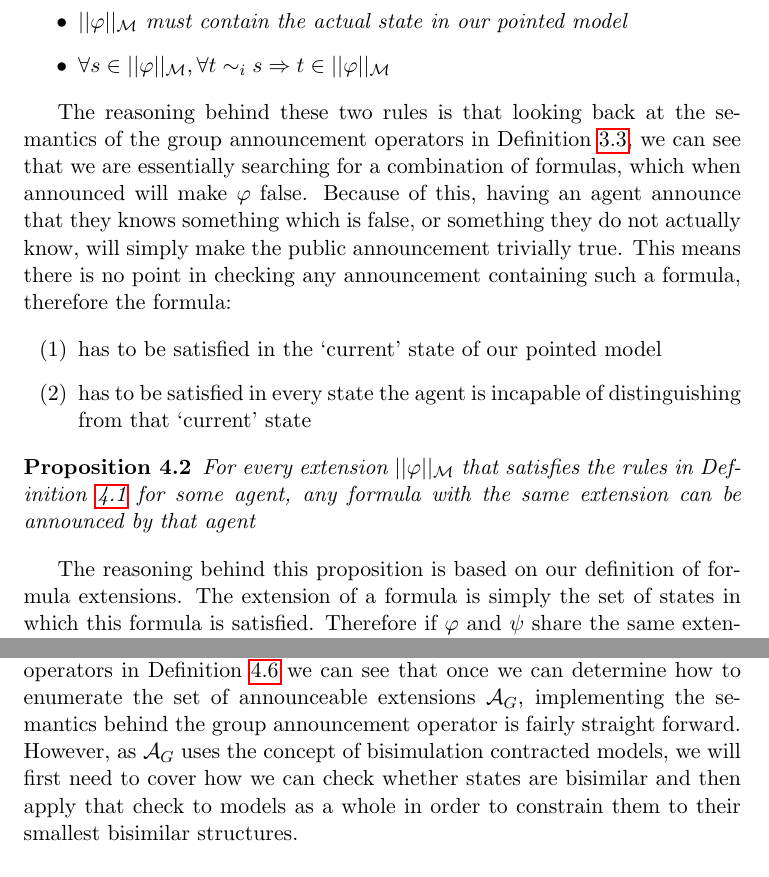
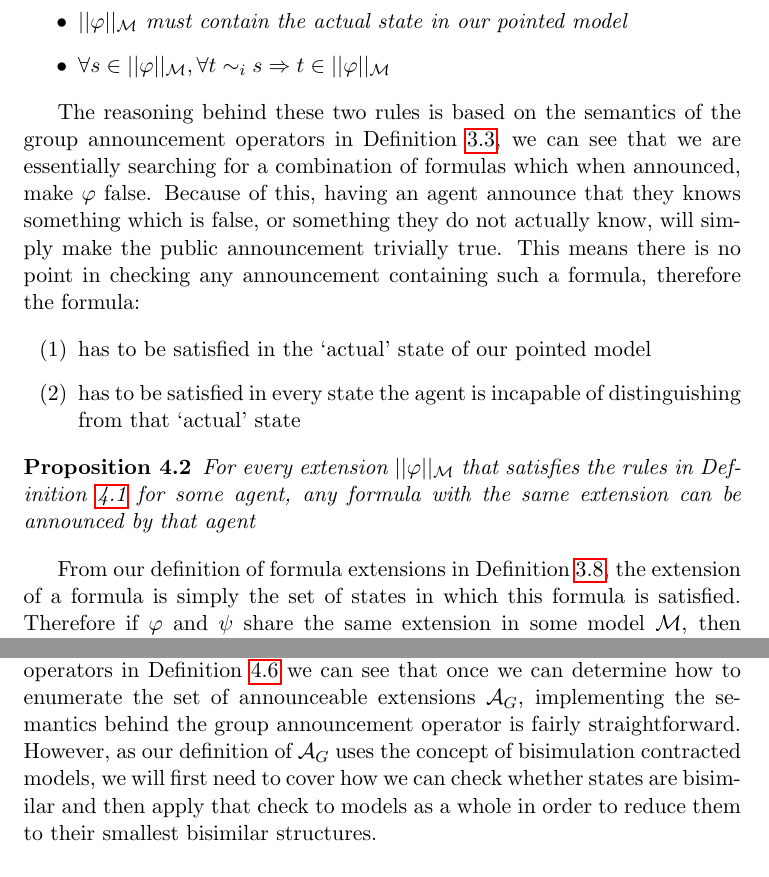
Before and after one commit to AndersKaareEide/Masteroppgave, a LaTeX document (Oppgave.tex, which reads Chapter_3_Theoretical_work.tex, Chapter_4_Implementation_and_results.tex): two parts of pages 14 and 18 of 31, joined at a grey line, cut so that both start at the same text. Compiled offline with pdfLaTeX.

Commit message:
Yay, more grammar

```diff
--- a/Chapter_3_Theoretical_work.tex
+++ b/Chapter_3_Theoretical_work.tex
@@ -41,18 +41,18 @@ If we attempt to determine which sets of formulas some agent $i$ can announce in
 	\end{itemize}
 \end{definition}
 
-The reasoning behind these two rules is that looking back at the semantics of the group announcement operators in Definition \ref{def:GALsem}, we can see that we are essentially searching for a combination of formulas, which when announced will make $\varphi$ false. Because of this, having an agent  announce that they knows something which is false, or something they do not actually know, will simply make the public announcement trivially true. This means there is no point in checking any announcement containing such a formula, therefore the formula:
+The reasoning behind these two rules is based on the semantics of the group announcement operators in Definition \ref{def:GALsem}, we can see that we are essentially searching for a combination of formulas which when announced, make $\varphi$ false. Because of this, having an agent announce that they knows something which is false, or something they do not actually know, will simply make the public announcement trivially true. This means there is no point in checking any announcement containing such a formula, therefore the formula:
 
 \begin{itemize}
-	\item[(1)] has to be satisfied in the `current' state of our pointed model
-	\item[(2)] has to be satisfied in every state the agent is incapable of distinguishing from that `current' state
+	\item[(1)] has to be satisfied in the `actual' state of our pointed model
+	\item[(2)] has to be satisfied in every state the agent is incapable of distinguishing from that `actual' state
 \end{itemize}
 
 \begin{proposition}
 For every extension $\ext{\varphi}_{\M}$ that satisfies the rules in Definition \ref{def:extRules} for some agent, any formula with the same extension can be announced by that agent
 \end{proposition}
 
-The reasoning behind this proposition is based on our definition of formula extensions. The extension of a formula is simply the set of states in which this formula is satisfied. Therefore if $\varphi$ and $\psi$ share the same extension in some model $\M$, then $\M\models\varphi \leftrightarrow \psi$. From this we can further infer that $\M\models K_a\varphi \leftrightarrow K_a\psi$ for every $\psi$ with the same extension as $\varphi$
+From our definition of formula extensions in Definition \ref{def:ext}, the extension of a formula is simply the set of states in which this formula is satisfied. Therefore if $\varphi$ and $\psi$ share the same extension in some model $\M$, then $\M\models\varphi \leftrightarrow \psi$. From this we can further infer that $\M\models K_a\varphi \leftrightarrow K_a\psi$ for every $\psi$ with the same extension as $\varphi$
 
 
 \begin{definition}[The set of announceable extensions]\hfill\\
--- a/Chapter_4_Implementation_and_results.tex
+++ b/Chapter_4_Implementation_and_results.tex
@@ -6,8 +6,7 @@ In this section we will describe the process of translating the definitions from
 %\todo{Finskrive alt det her, muligens stykke opp og fordele ut etterhvert som det blir relevant}\\
 %Before continuing into the translation of defintions into pseudocode, we want to highlight some key differences between the logical definitions of our models and the data structures used in our application. While models themselves are relatively similar, having a set of states and a set of agents, the equivalence relations for each agent and the valuation function for assessing which propositions are true in which states are somewhat different. Our model-structure in the application instead uses a set of edges, pairs of indistinguishable states and which agents consider them so. Secondly it also flips the valuation function in the sense that while the logical definitions define a function which goes from a proposition to the set of states said proposition holds in, our model checker instead goes from a state and returns the set of propositions that hold in that given state.\\
 
-Going back to our revised semantics behind the group announcement operators in Definition \ref{def:GALsemV2} we
-can see that once we can determine how to enumerate the set of announceable extensions $\anns{G}$, implementing the semantics behind the group announcement operator is fairly straight forward. However, as $\anns{G}$ uses the concept of bisimulation contracted models, we will first need to cover how we can check whether states are bisimilar and then apply that check to models as a whole in order to constrain them to their smallest bisimilar structures.
+Going back to our revised semantics behind the group announcement operators in Definition \ref{def:GALsemV2} we can see that once we can determine how to enumerate the set of announceable extensions $\anns{G}$, implementing the semantics behind the group announcement operator is fairly straightforward. However, as our definition of $\anns{G}$ uses the concept of bisimulation contracted models, we will first need to cover how we can check whether states are bisimilar and then apply that check to models as a whole in order to reduce them to their smallest bisimilar structures.
 
 %the definitions of bisimilar states and bisimulation contraction from  and Definition ??? \todo{Actually write definition of bisimulation contraction and refer to it here}. Starting with bisimilarity in general, we will be using the following algorithm for our implementation of bisimilarity checks.
 % Discuss basic components of models, states, edges later?
```
Also changed, not shown: Chapter_3_Theoretical_work.tex (12 more changed lines), 1 other file.
